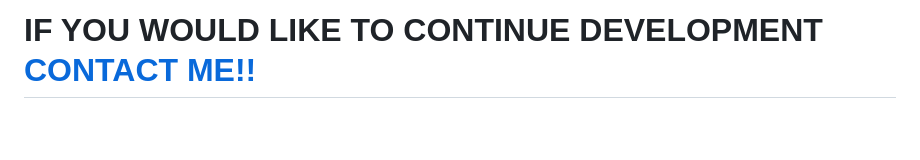
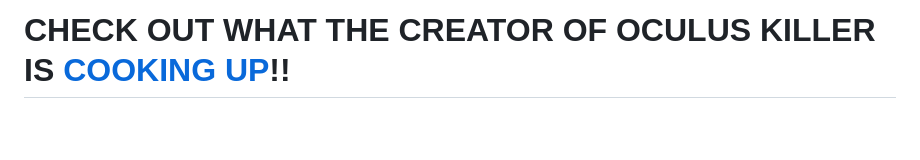
Before and after one commit to kckarnige/OculusDummy, a Markdown page: README.md, the part around the change. Drawn GitHub-style.

```diff
--- a/README.md
+++ b/README.md
@@ -1,4 +1,4 @@
-# IF YOU WOULD LIKE TO CONTINUE DEVELOPMENT [CONTACT ME!!](https://github.com/kckarnige#-my-socials-)
+# CHECK OUT WHAT THE CREATOR OF OCULUS KILLER IS [COOKING UP](https://github.com/BnuuySolutions/ReLinked)!!
 <br>
 <h3 align="center"></h3>
 <p align="center">
```
